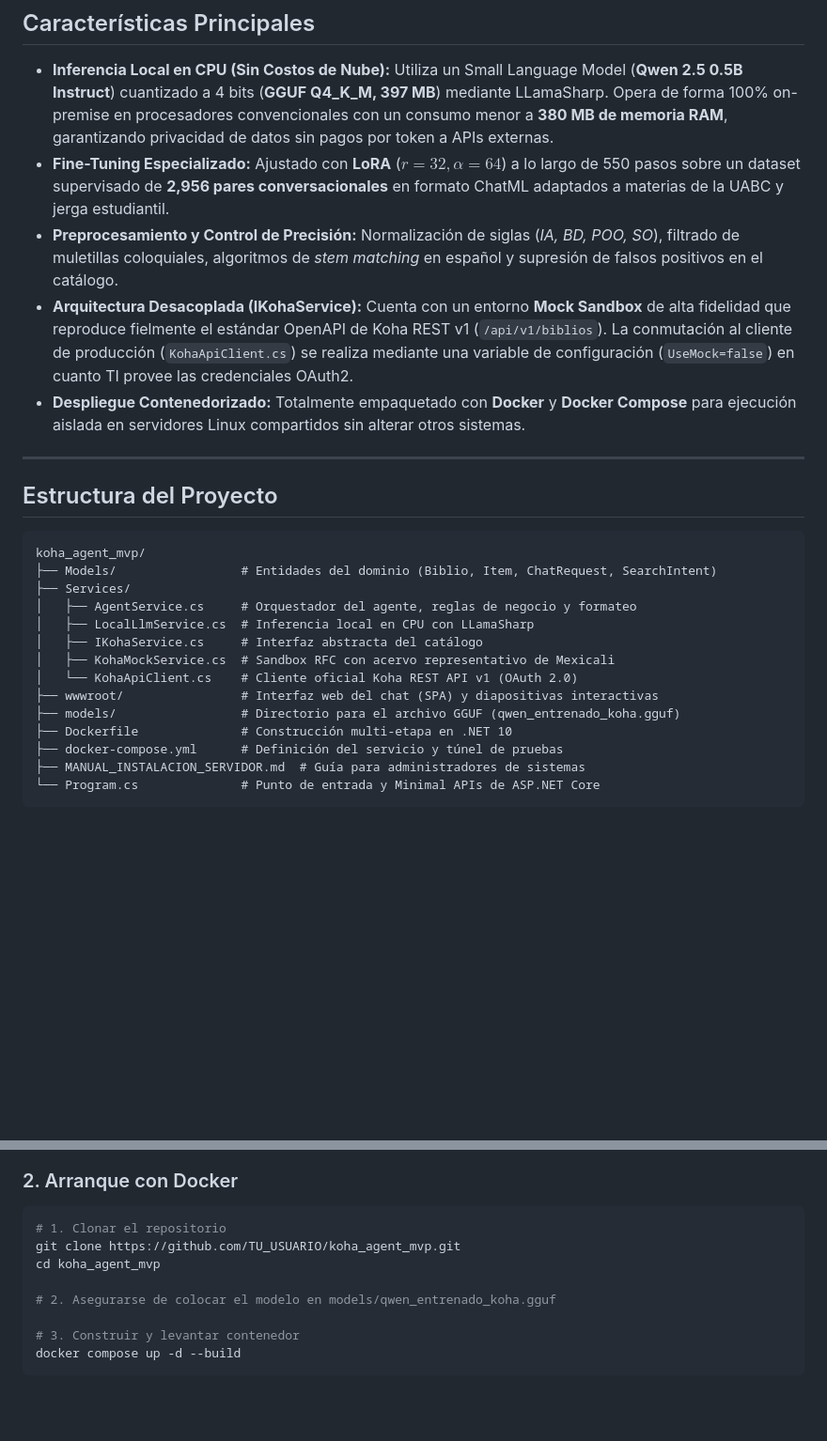
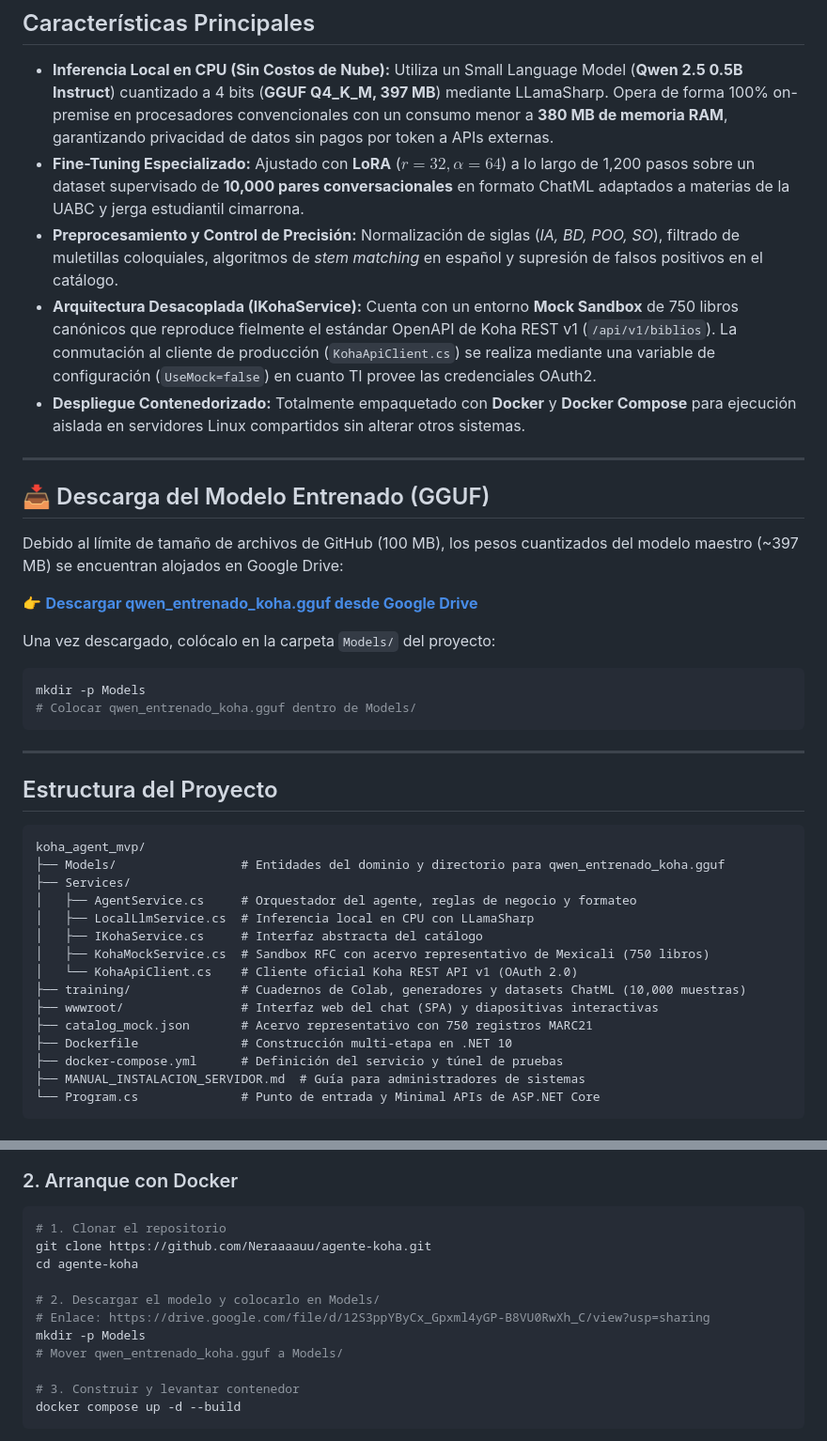
Before and after one commit to Neraaaauu/agente-koha, a Markdown page: README.md, 2 parts joined by grey strips. Shown at 94% size. GitHub-like rendering; blank space fills up the shorter version.

Commit message:
Agrego enlace de Google Drive para descarga del modelo entrenado y actualizo instrucciones de despliegue

````diff
--- a/README.md
+++ b/README.md
@@ -9,10 +9,24 @@ El sistema permite a los estudiantes consultar material bibliográfico, existenc
 ## Características Principales
 
 * **Inferencia Local en CPU (Sin Costos de Nube):** Utiliza un Small Language Model (**Qwen 2.5 0.5B Instruct**) cuantizado a 4 bits (**GGUF Q4_K_M, 397 MB**) mediante LLamaSharp. Opera de forma 100% on-premise en procesadores convencionales con un consumo menor a **380 MB de memoria RAM**, garantizando privacidad de datos sin pagos por token a APIs externas.
-* **Fine-Tuning Especializado:** Ajustado con **LoRA** ($r=32, \alpha=64$) a lo largo de 550 pasos sobre un dataset supervisado de **2,956 pares conversacionales** en formato ChatML adaptados a materias de la UABC y jerga estudiantil.
+* **Fine-Tuning Especializado:** Ajustado con **LoRA** ($r=32, \alpha=64$) a lo largo de 1,200 pasos sobre un dataset supervisado de **10,000 pares conversacionales** en formato ChatML adaptados a materias de la UABC y jerga estudiantil cimarrona.
 * **Preprocesamiento y Control de Precisión:** Normalización de siglas (*IA, BD, POO, SO*), filtrado de muletillas coloquiales, algoritmos de *stem matching* en español y supresión de falsos positivos en el catálogo.
-* **Arquitectura Desacoplada (IKohaService):** Cuenta con un entorno **Mock Sandbox** de alta fidelidad que reproduce fielmente el estándar OpenAPI de Koha REST v1 (`/api/v1/biblios`). La conmutación al cliente de producción (`KohaApiClient.cs`) se realiza mediante una variable de configuración (`UseMock=false`) en cuanto TI provee las credenciales OAuth2.
+* **Arquitectura Desacoplada (IKohaService):** Cuenta con un entorno **Mock Sandbox** de 750 libros canónicos que reproduce fielmente el estándar OpenAPI de Koha REST v1 (`/api/v1/biblios`). La conmutación al cliente de producción (`KohaApiClient.cs`) se realiza mediante una variable de configuración (`UseMock=false`) en cuanto TI provee las credenciales OAuth2.
 * **Despliegue Contenedorizado:** Totalmente empaquetado con **Docker** y **Docker Compose** para ejecución aislada en servidores Linux compartidos sin alterar otros sistemas.
+
+---
+
+## 📥 Descarga del Modelo Entrenado (GGUF)
+
+Debido al límite de tamaño de archivos de GitHub (100 MB), los pesos cuantizados del modelo maestro (~397 MB) se encuentran alojados en Google Drive:
+
+👉 **[Descargar qwen_entrenado_koha.gguf desde Google Drive](https://drive.google.com/file/d/12S3ppYByCx_Gpxml4yGP-B8VU0RwXh_C/view?usp=sharing)**
+
+Una vez descargado, colócalo en la carpeta `Models/` del proyecto:
+```bash
+mkdir -p Models
+# Colocar qwen_entrenado_koha.gguf dentro de Models/
+```
 
 ---
 
@@ -20,15 +34,16 @@ El sistema permite a los estudiantes consultar material bibliográfico, existenc
 
 ```text
 koha_agent_mvp/
-├── Models/                 # Entidades del dominio (Biblio, Item, ChatRequest, SearchIntent)
+├── Models/                 # Entidades del dominio y directorio para qwen_entrenado_koha.gguf
 ├── Services/
 │   ├── AgentService.cs     # Orquestador del agente, reglas de negocio y formateo
 │   ├── LocalLlmService.cs  # Inferencia local en CPU con LLamaSharp
 │   ├── IKohaService.cs     # Interfaz abstracta del catálogo
-│   ├── KohaMockService.cs  # Sandbox RFC con acervo representativo de Mexicali
+│   ├── KohaMockService.cs  # Sandbox RFC con acervo representativo de Mexicali (750 libros)
 │   └── KohaApiClient.cs    # Cliente oficial Koha REST API v1 (OAuth 2.0)
+├── training/               # Cuadernos de Colab, generadores y datasets ChatML (10,000 muestras)
 ├── wwwroot/                # Interfaz web del chat (SPA) y diapositivas interactivas
-├── models/                 # Directorio para el archivo GGUF (qwen_entrenado_koha.gguf)
+├── catalog_mock.json       # Acervo representativo con 750 registros MARC21
 ├── Dockerfile              # Construcción multi-etapa en .NET 10
 ├── docker-compose.yml      # Definición del servicio y túnel de pruebas
 ├── MANUAL_INSTALACION_SERVIDOR.md  # Guía para administradores de sistemas
@@ -48,10 +63,13 @@ Para detalles completos sobre instalación en servidores institucionales y actua
 ### 2. Arranque con Docker
 ```bash
 # 1. Clonar el repositorio
-git clone https://github.com/TU_USUARIO/koha_agent_mvp.git
-cd koha_agent_mvp
+git clone https://github.com/Neraaaauu/agente-koha.git
+cd agente-koha
 
-# 2. Asegurarse de colocar el modelo en models/qwen_entrenado_koha.gguf
+# 2. Descargar el modelo y colocarlo en Models/
+# Enlace: https://drive.google.com/file/d/12S3ppYByCx_Gpxml4yGP-B8VU0RwXh_C/view?usp=sharing
+mkdir -p Models
+# Mover qwen_entrenado_koha.gguf a Models/
 
 # 3. Construir y levantar contenedor
 docker compose up -d --build
````
Also changed, not shown: MANUAL_INSTALACION_SERVIDOR.md (+16 -14 lines).
